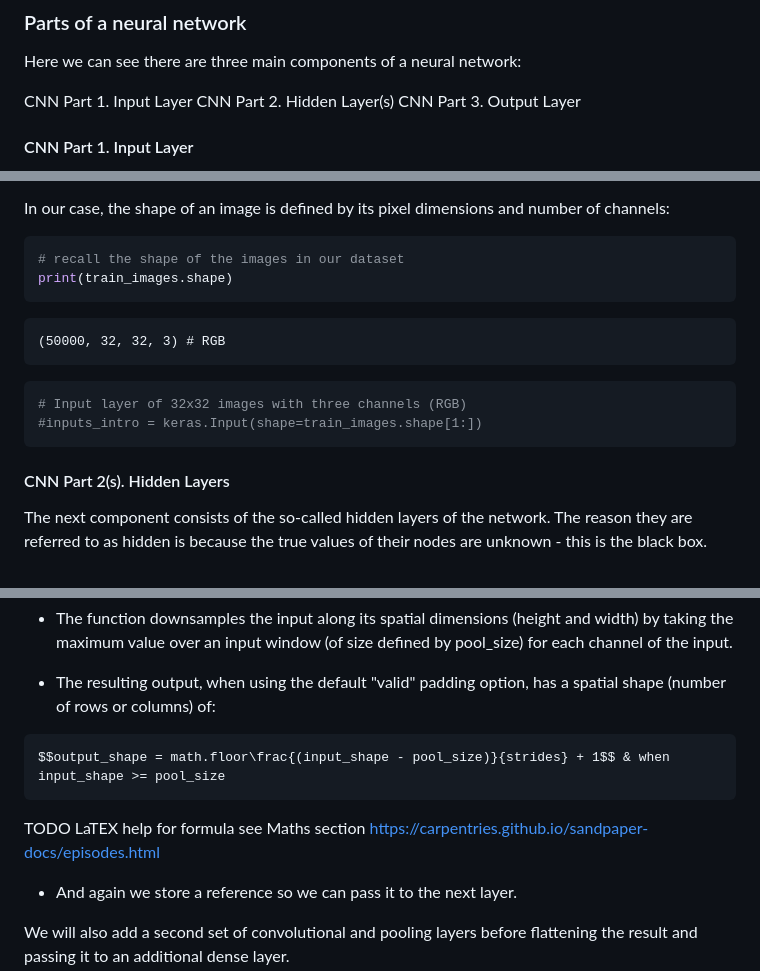
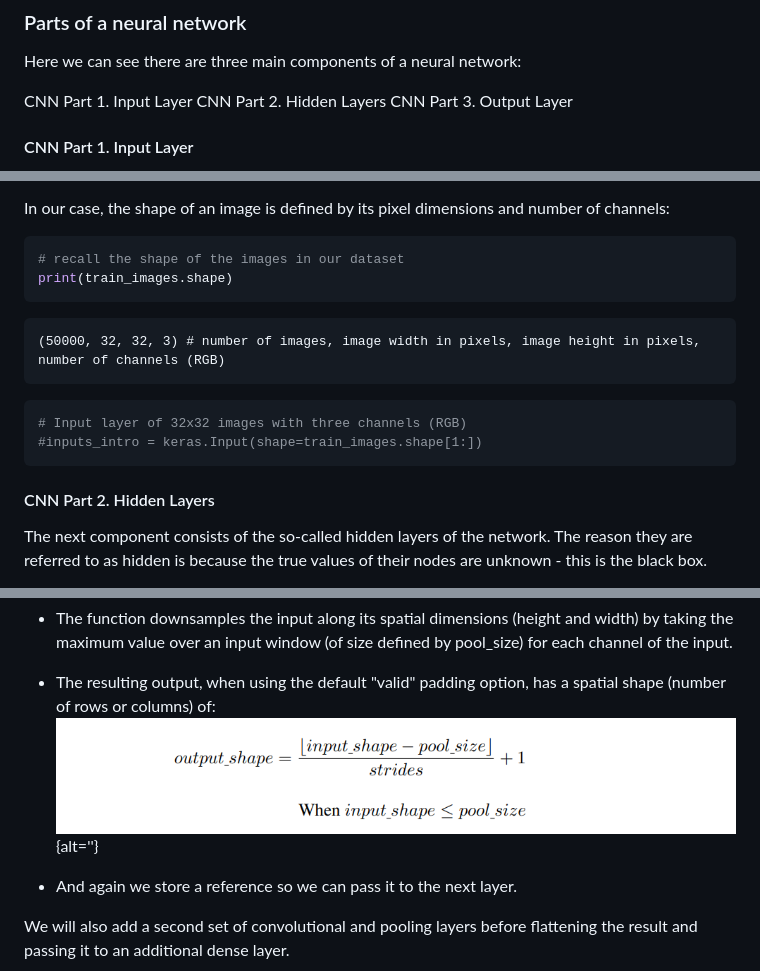
Before and after one commit to carpentries-incubator/intro-image-classification-cnn, a Markdown page: episodes/03-build-cnn.md, 3 parts joined by grey strips. Drawn GitHub-style; pictures changed too: episodes/fig/03_shape_equation.png (added).

````diff
--- a/episodes/03-build-cnn.md
+++ b/episodes/03-build-cnn.md
@@ -73,7 +73,7 @@ Let's look at our network from the introduction:
 Here we can see there are three main components of a neural network:
 
 CNN Part 1. Input Layer
-CNN Part 2. Hidden Layer(s)
+CNN Part 2. Hidden Layers
 CNN Part 3. Output Layer
 
 #### CNN Part 1. Input Layer
@@ -87,7 +87,7 @@ In our case, the shape of an image is defined by its pixel dimensions and number
 print(train_images.shape)
 ```
 ```output
-(50000, 32, 32, 3) # RGB
+(50000, 32, 32, 3) # number of images, image width in pixels, image height in pixels, number of channels (RGB)
 ```
 
 ```python
@@ -95,7 +95,7 @@ print(train_images.shape)
 #inputs_intro = keras.Input(shape=train_images.shape[1:])
 ```
 
-#### CNN Part 2(s). Hidden Layers
+#### CNN Part 2. Hidden Layers
 
 The next component consists of the so-called hidden layers of the network. The reason they are referred to as hidden is because the true values of their nodes are unknown - this is the black box.
 
@@ -401,12 +402,7 @@ The instantiation here has a single parameter, pool_size.
 - The function downsamples the input along its spatial dimensions (height and width) by taking the maximum value over an input window (of size defined by pool_size) for each channel of the input.
 
 - The resulting output, when using the default "valid" padding option, has a spatial shape (number of rows or columns) of:
-```
-$$output_shape = math.floor\frac{(input_shape - pool_size)}{strides} + 1$$ & when input_shape >= pool_size
-```
-
-TODO LaTEX help for formula
-see Maths section https://carpentries.github.io/sandpaper-docs/episodes.html
+![](fig/03_shape_equation.png){alt=''}
 
 
 - And again we store a reference so we can pass it to the next layer.
````
Also changed, not shown: other parts of episodes/03-build-cnn.md (+8 -7 lines).
